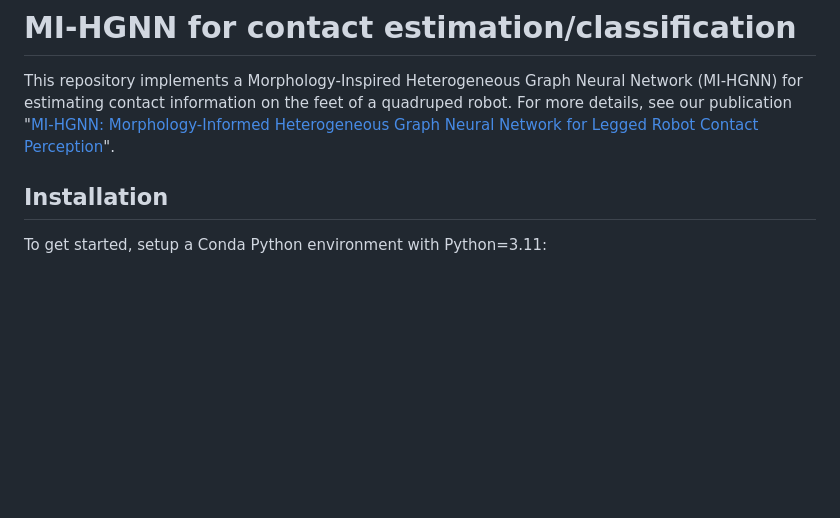
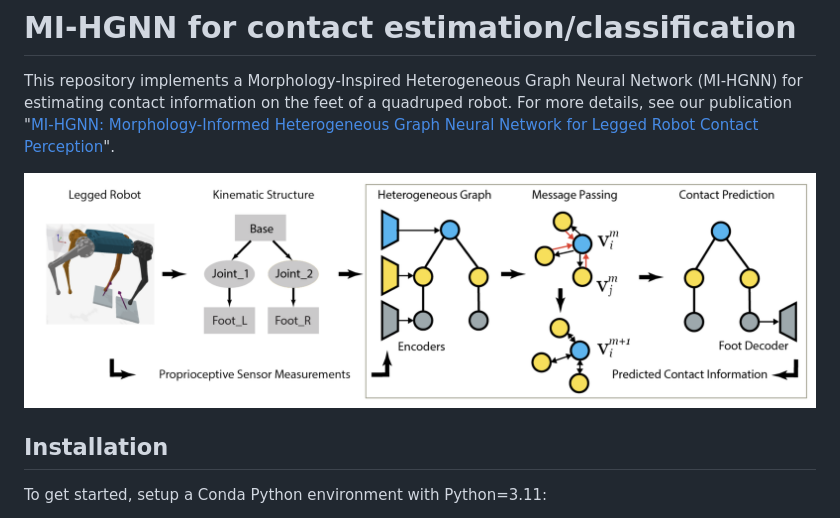
Before and after one commit to lunarlab-gatech/Morphology-Informed-HGNN, a Markdown page: README.md, the part around the change. GitHub-like rendering; pictures changed too: paper/mihgnn_model_figure.png (added); blank space fills up the shorter version.

Commit message:
Add Figure 2 to README.md

```diff
--- a/README.md
+++ b/README.md
@@ -1,5 +1,7 @@
 # MI-HGNN for contact estimation/classification
 This repository implements a Morphology-Inspired Heterogeneous Graph Neural Network (MI-HGNN) for estimating contact information on the feet of a quadruped robot. For more details, see our publication "[MI-HGNN: Morphology-Informed Heterogeneous Graph Neural Network for Legged Robot Contact Perception](https://arxiv.org/abs/2409.11146)".
+
+![Figure 2](paper/mihgnn_model_figure.png)
 
 ## Installation
 To get started, setup a Conda Python environment with Python=3.11:
```
